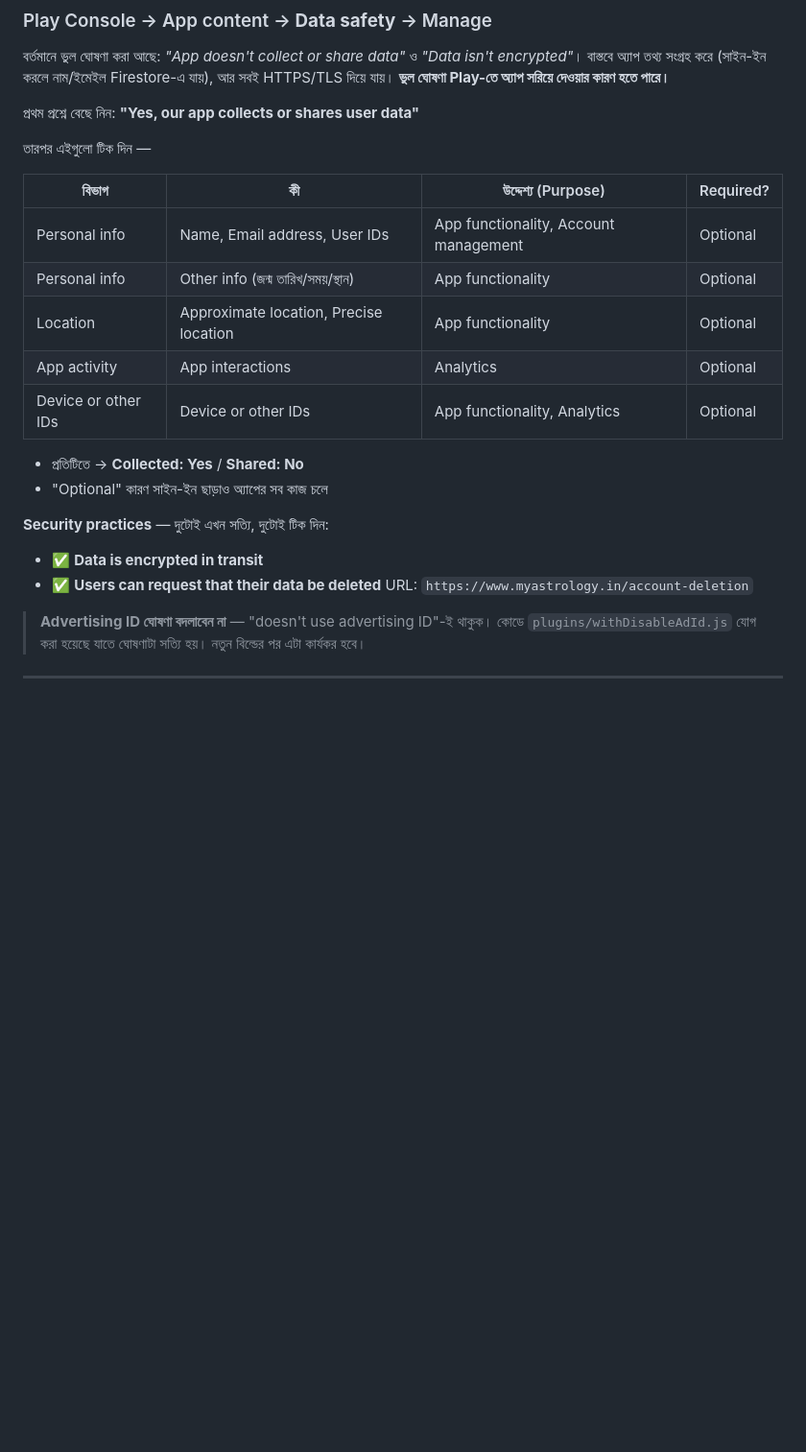
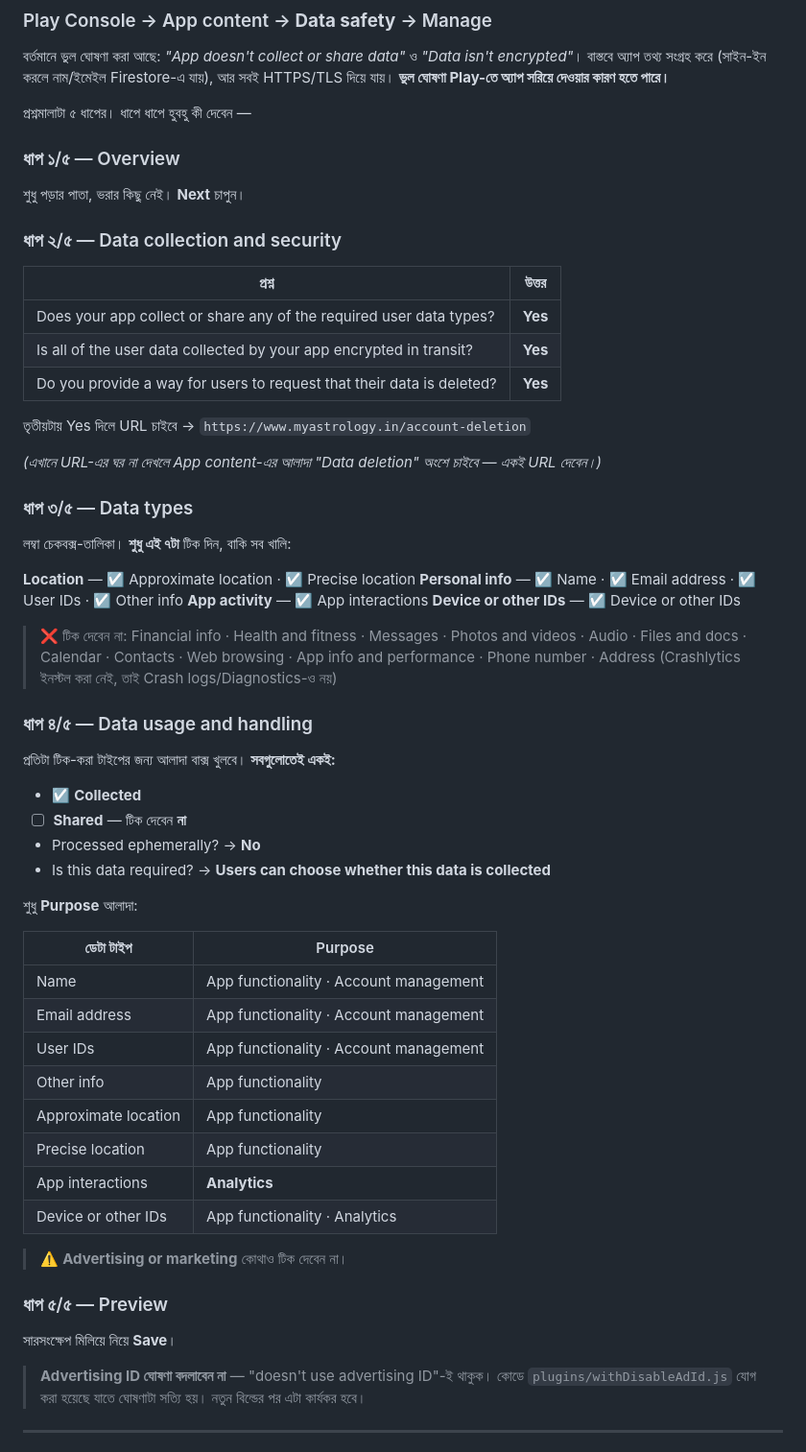
Before and after one commit to MyAstrology/myastrology-app, a Markdown page: RELEASE-CHECKLIST.md, the part around the change. Shown at 96% size. GitHub-like rendering; blank space fills up the shorter version.

Commit message:
📋 চেকলিস্ট: Data safety প্রশ্নমালার ৫ ধাপ হুবহু লেখা হলো
আগে শুধু কোন ডেটা টাইপ কোন উদ্দেশ্যে — তার টেবিল ছিল। কিন্তু Play-র
প্রশ্নমালা ৫টা আলাদা স্ক্রিনে ভাগ করা, আর প্রতিটায় প্রশ্নের ভাষা আলাদা;
টেবিল দেখে কোন স্ক্রিনে কী দিতে হবে বোঝা যাচ্ছিল না।

এখন স্ক্রিন ধরে ধরে লেখা: ধাপ ২-এর তিনটি প্রশ্নের উত্তর ও অ্যাকাউন্ট
মোছার URL, ধাপ ৩-এ ঠিক কোন ৭টা চেকবক্স (এবং কোনগুলো নয়), ধাপ ৪-এর
Collected/Shared/ephemeral/required উত্তর ও টাইপভিত্তিক Purpose।

Crashlytics ইনস্টল করা নেই — যাচাই করে লেখা হয়েছে, তাই Crash logs ও
Diagnostics টিক করার দরকার নেই।

Co-Authored-By: Claude Opus 5 <noreply@anthropic.com>
Claude-Session: https://claude.ai/code/session_012i3NERXMhNh4JJSrPbHpSc

```diff
--- a/RELEASE-CHECKLIST.md
+++ b/RELEASE-CHECKLIST.md
@@ -34,26 +34,67 @@ Play Console → Dashboard → "Create and publish a release" তালিকা
 নাম/ইমেইল Firestore-এ যায়), আর সবই HTTPS/TLS দিয়ে যায়।
 **ভুল ঘোষণা Play-তে অ্যাপ সরিয়ে দেওয়ার কারণ হতে পারে।**
 
-প্রথম প্রশ্নে বেছে নিন: **"Yes, our app collects or shares user data"**
+প্রশ্নমালাটা ৫ ধাপের। ধাপে ধাপে হুবহু কী দেবেন —
 
-তারপর এইগুলো টিক দিন —
+### ধাপ ১/৫ — Overview
 
-| বিভাগ | কী | উদ্দেশ্য (Purpose) | Required? |
-|---|---|---|---|
-| Personal info | Name, Email address, User IDs | App functionality, Account management | Optional |
-| Personal info | Other info (জন্ম তারিখ/সময়/স্থান) | App functionality | Optional |
-| Location | Approximate location, Precise location | App functionality | Optional |
-| App activity | App interactions | Analytics | Optional |
-| Device or other IDs | Device or other IDs | App functionality, Analytics | Optional |
+শুধু পড়ার পাতা, ভরার কিছু নেই। **Next** চাপুন।
 
-- প্রতিটিতে → **Collected: Yes** / **Shared: No**
-- "Optional" কারণ সাইন-ইন ছাড়াও অ্যাপের সব কাজ চলে
+### ধাপ ২/৫ — Data collection and security
 
-**Security practices** — দুটোই এখন সত্যি, দুটোই টিক দিন:
+| প্রশ্ন | উত্তর |
+|---|---|
+| Does your app collect or share any of the required user data types? | **Yes** |
+| Is all of the user data collected by your app encrypted in transit? | **Yes** |
+| Do you provide a way for users to request that their data is deleted? | **Yes** |
 
-- ✅ **Data is encrypted in transit**
-- ✅ **Users can request that their data be deleted**
-  URL: `https://www.myastrology.in/account-deletion`
+তৃতীয়টায় Yes দিলে URL চাইবে →
+`https://www.myastrology.in/account-deletion`
+
+*(এখানে URL-এর ঘর না দেখলে App content-এর আলাদা "Data deletion" অংশে
+চাইবে — একই URL দেবেন।)*
+
+### ধাপ ৩/৫ — Data types
+
+লম্বা চেকবক্স-তালিকা। **শুধু এই ৭টা** টিক দিন, বাকি সব খালি:
+
+**Location** — ☑ Approximate location · ☑ Precise location
+**Personal info** — ☑ Name · ☑ Email address · ☑ User IDs · ☑ Other info
+**App activity** — ☑ App interactions
+**Device or other IDs** — ☑ Device or other IDs
+
+> ❌ টিক দেবেন না: Financial info · Health and fitness · Messages ·
+> Photos and videos · Audio · Files and docs · Calendar · Contacts ·
+> Web browsing · App info and performance · Phone number · Address
+> (Crashlytics ইনস্টল করা নেই, তাই Crash logs/Diagnostics-ও নয়)
+
+### ধাপ ৪/৫ — Data usage and handling
+
+প্রতিটা টিক-করা টাইপের জন্য আলাদা বাক্স খুলবে। **সবগুলোতেই একই:**
+
+- ☑ **Collected**
+- ☐ **Shared** — টিক দেবেন **না**
+- Processed ephemerally? → **No**
+- Is this data required? → **Users can choose whether this data is collected**
+
+শুধু **Purpose** আলাদা:
+
+| ডেটা টাইপ | Purpose |
+|---|---|
+| Name | App functionality · Account management |
+| Email address | App functionality · Account management |
+| User IDs | App functionality · Account management |
+| Other info | App functionality |
+| Approximate location | App functionality |
+| Precise location | App functionality |
+| App interactions | **Analytics** |
+| Device or other IDs | App functionality · Analytics |
+
+> ⚠️ **Advertising or marketing** কোথাও টিক দেবেন না।
+
+### ধাপ ৫/৫ — Preview
+
+সারসংক্ষেপ মিলিয়ে নিয়ে **Save**।
 
 > **Advertising ID ঘোষণা বদলাবেন না** — "doesn't use advertising ID"-ই
 > থাকুক। কোডে `plugins/withDisableAdId.js` যোগ করা হয়েছে যাতে ঘোষণাটা
```
